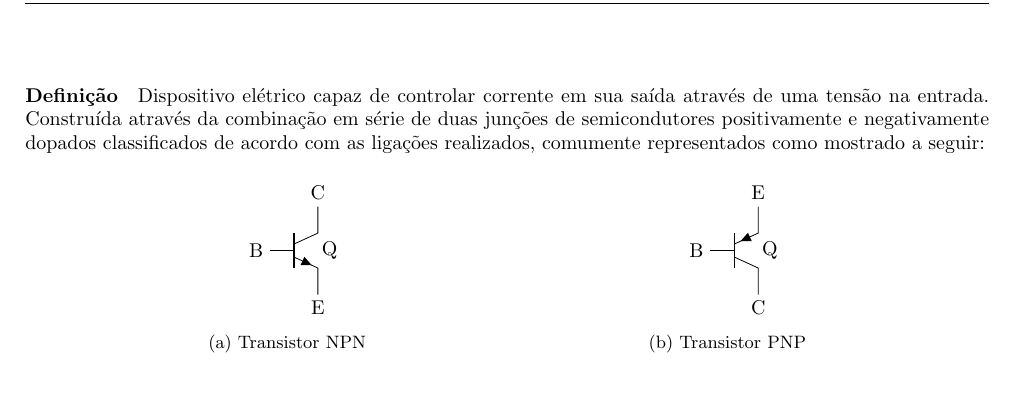
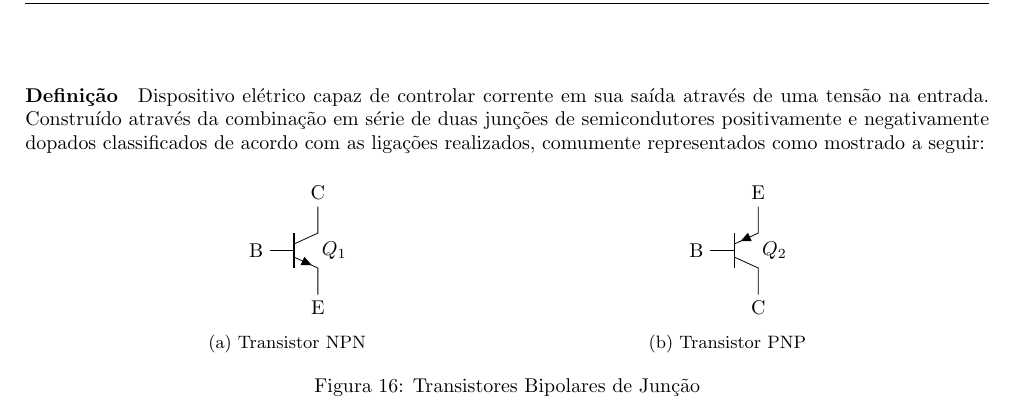
Before and after one commit to tr0fin0/classes_unicamp, a LaTeX document (ee532/ee532.tex): part of page 14 of 14, cut so that both start at the same text. Compiled offline with pdfLaTeX.

Commit message:
🚧 Edit subsection text

```diff
--- a/ee532/ee532.tex
+++ b/ee532/ee532.tex
@@ -799,7 +799,7 @@
 \newpage
 
     \section{Transistor Bipolar de Junção}
-        \paragraph{Definição}Dispositivo elétrico capaz de controlar corrente em sua saída através de uma tensão na entrada. Construída através da combinação em série de duas junções de semicondutores positivamente e negativamente dopados classificados de acordo com as ligações realizados, comumente representados como mostrado a seguir:
+        \paragraph{Definição}Dispositivo elétrico capaz de controlar corrente em sua saída através de uma tensão na entrada. Construído através da combinação em série de duas junções de semicondutores positivamente e negativamente dopados classificados de acordo com as ligações realizados, comumente representados como mostrado a seguir:
             \begin{figure}[H]
                 \centering
                 \begin{subfigure}[t]{0.45\textwidth}
@@ -807,7 +807,7 @@
                     \begin{circuitikz}
                         \ctikzset{component text=left}
                         \draw
-                        node[npn] (myComp) {Q}
+                        node[npn] (myComp) {$Q_{1}$}
                         (myComp.B) node [anchor = east] {B}
                         (myComp.C) node [anchor = south] {C}
                         (myComp.E) node [anchor = north] {E};
@@ -819,13 +819,15 @@
                     \begin{circuitikz}
                         \ctikzset{component text=left}
                         \draw
-                        node[pnp] (myComp) {Q}
+                        node[pnp] (myComp) {$Q_{2}$}
                         (myComp.B) node [anchor = east] {B}
                         (myComp.C) node [anchor = north] {C}
                         (myComp.E) node [anchor = south] {E};
+                        %(myComp.E) to[open, v^>=$v_o(t)$] (myComp.C)
                     \end{circuitikz}
                     \caption{Transistor PNP}
                 \end{subfigure}
+                \caption{Transistores Bipolares de Junção}
             \end{figure} \noindent
 
 \end{document}
```
